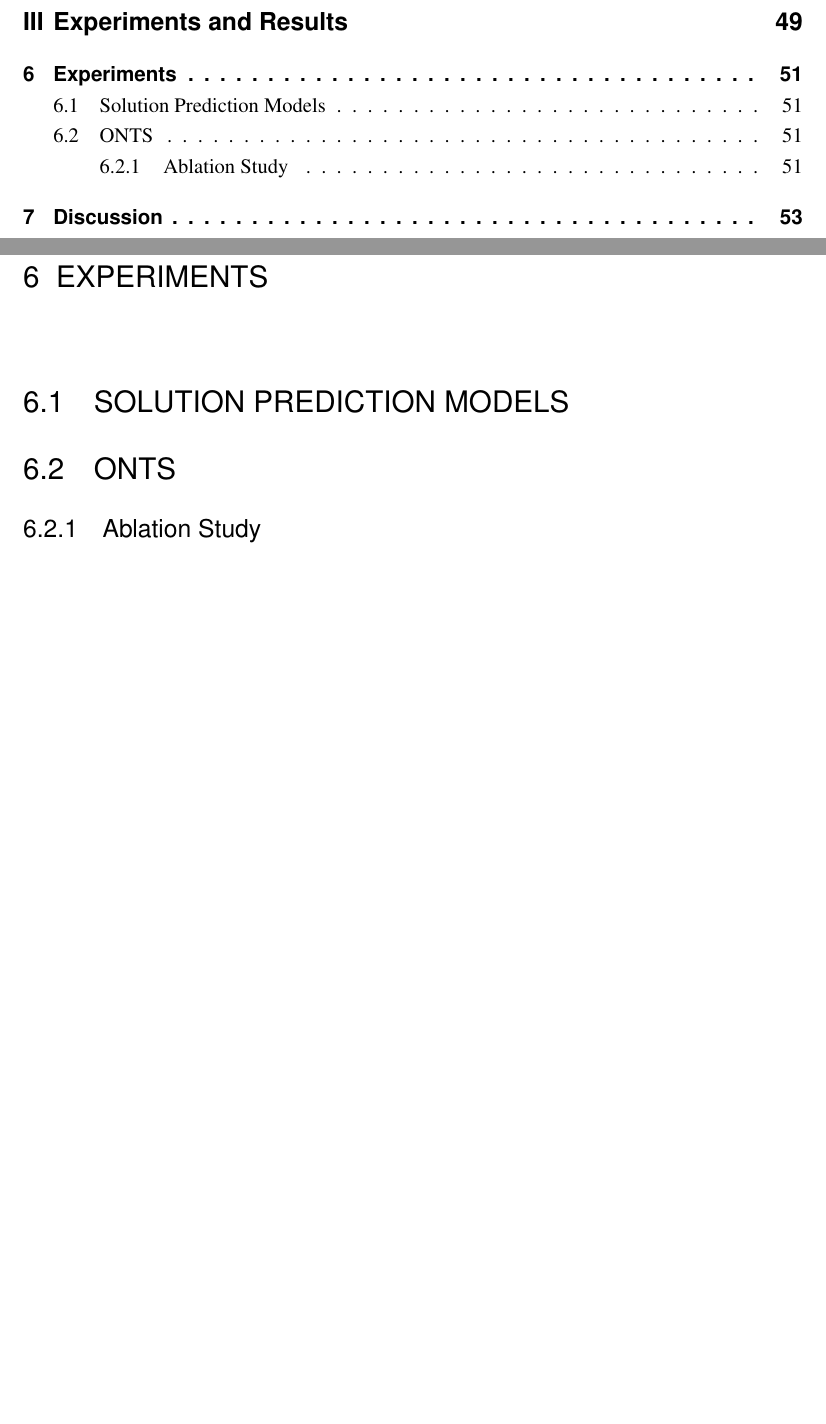
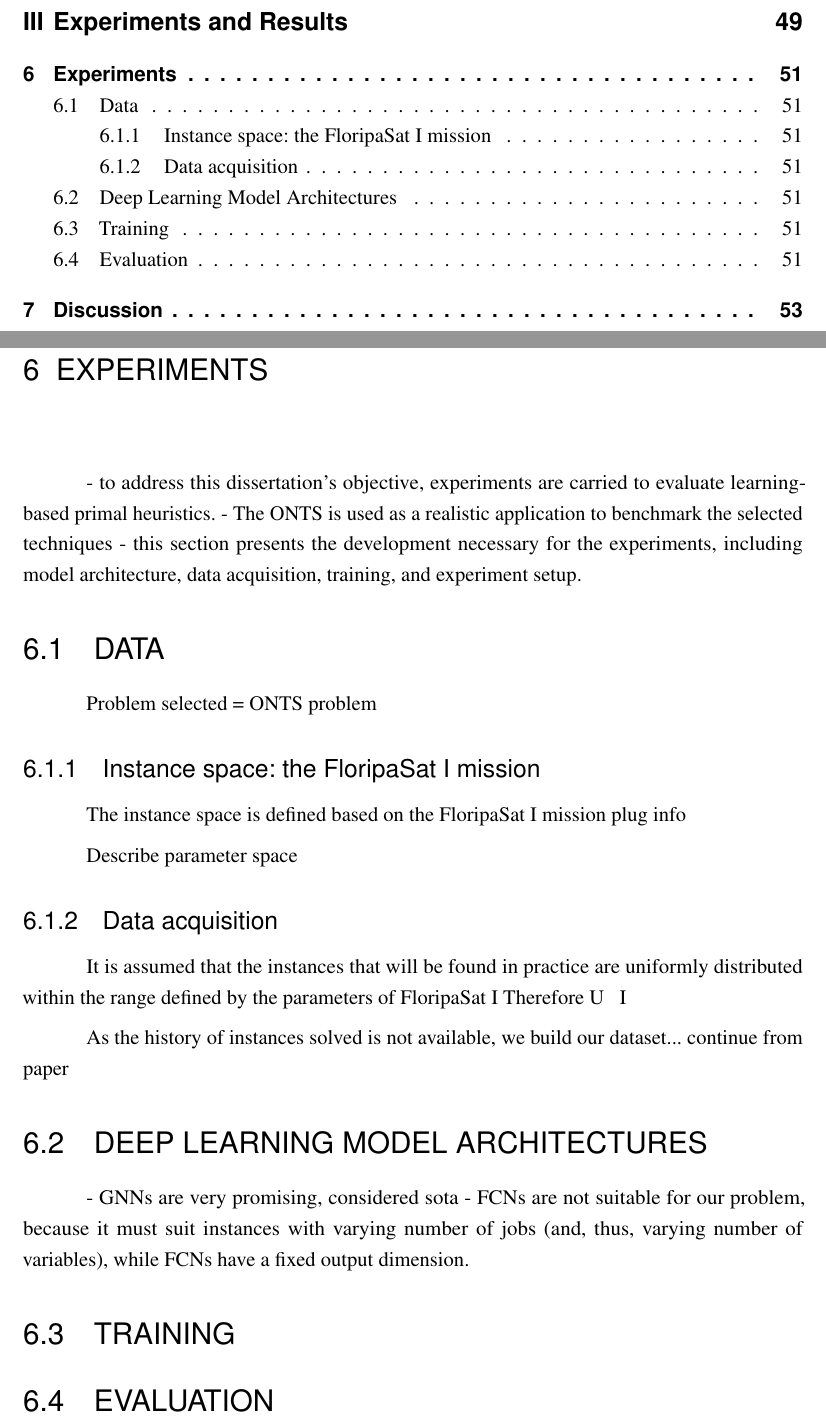
Before and after one commit to brunompacheco/msc-thesis, a LaTeX thesis (main.tex, which reads chapters/chapter_6.tex): two parts of pages 5 and 53 of 60, joined at a grey line, cut so that both start at the same text, the shorter picture padded with empty space. Compiled offline with pdfLaTeX.

Commit message:
rough structure of chap 6

```diff
--- a/chapters/chapter_6.tex
+++ b/chapters/chapter_6.tex
@@ -6,8 +6,34 @@
 
 \chapter{Experiments}\label{chap:experiments}
 
-\section{Solution Prediction Models}
+- to address this dissertation's objective, experiments are carried to evaluate learning-based primal heuristics.
+- The ONTS is used as a realistic application to benchmark the selected techniques
+- this section presents the development necessary for the experiments, including model architecture, data acquisition, training, and experiment setup.
 
-\section{ONTS}
+\section{Data}
 
-\subsection{Ablation Study}
+Problem selected = ONTS problem
+
+\subsection{Instance space: the FloripaSat I mission}
+
+The instance space is defined based on the FloripaSat I mission
+    plug info
+
+Describe parameter space
+
+\subsection{Data acquisition}
+
+It is assumed that the instances that will be found in practice are uniformly distributed within the range defined by the parameters of FloripaSat I
+Therefore U ~ I
+
+As the history of instances solved is not available, we build our dataset...
+    continue from paper
+
+\section{Deep Learning Model Architectures}
+
+- GNNs are very promising, considered sota
+- FCNs are not suitable for our problem, because it must suit instances with varying number of jobs (and, thus, varying number of variables), while FCNs have a fixed output dimension.
+
+\section{Training}
+
+\section{Evaluation}
```
